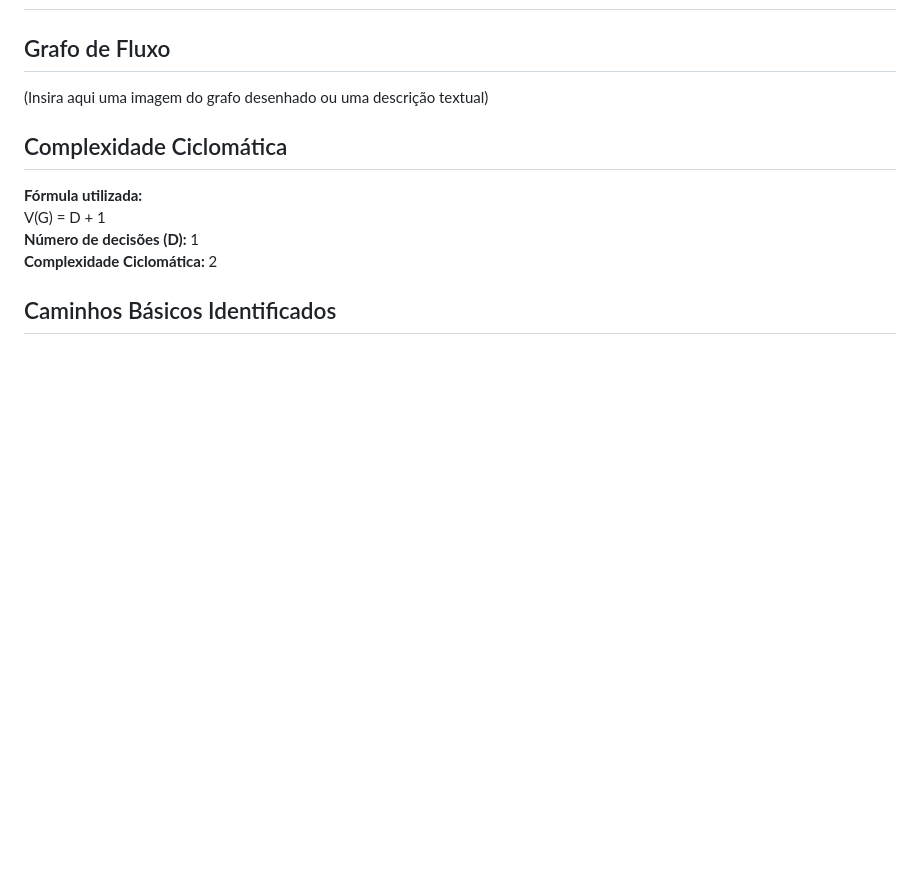
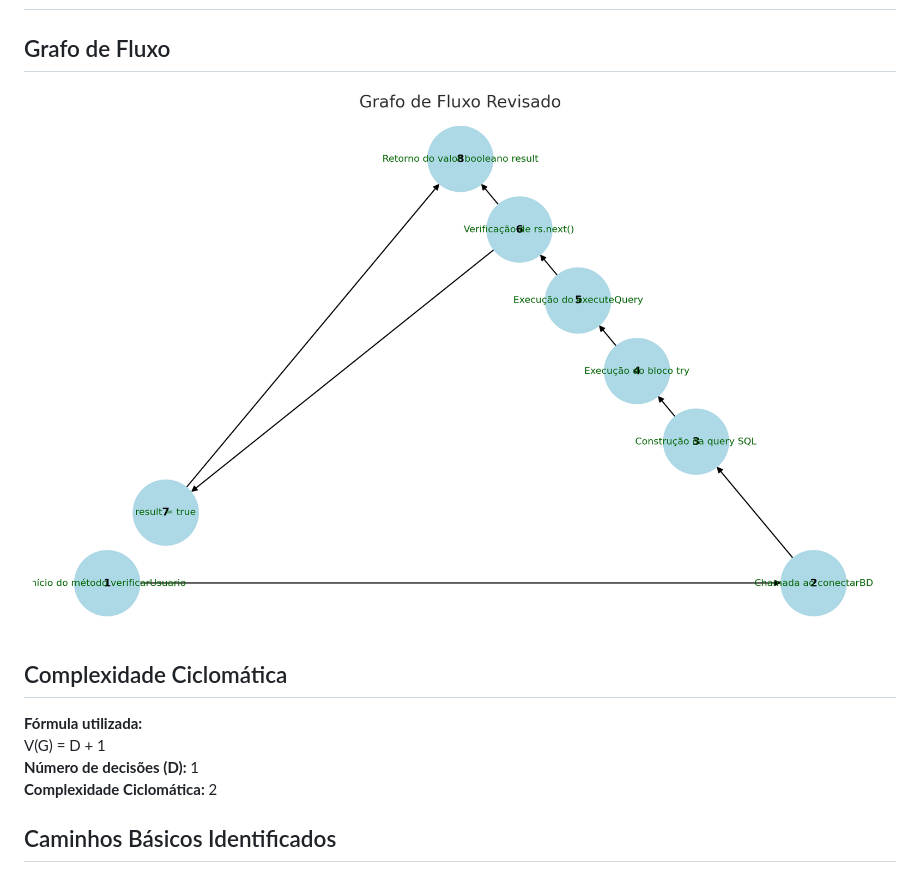
Before and after one commit to Fabio-2004-Rodrigues/Testes-Caixa-Branca, a Markdown page: README.md, the part around the change. Drawn GitHub-style; pictures changed too: image.png (added); blank space fills up the shorter version.

```diff
--- a/README.md
+++ b/README.md
@@ -1,7 +1,8 @@
 # Etapa 3 - AC2
 
 ## Grafo de Fluxo
-(Insira aqui uma imagem do grafo desenhado ou uma descrição textual)
+
+![grafo](image.png)
 
 ## Complexidade Ciclomática
 **Fórmula utilizada:**
```
